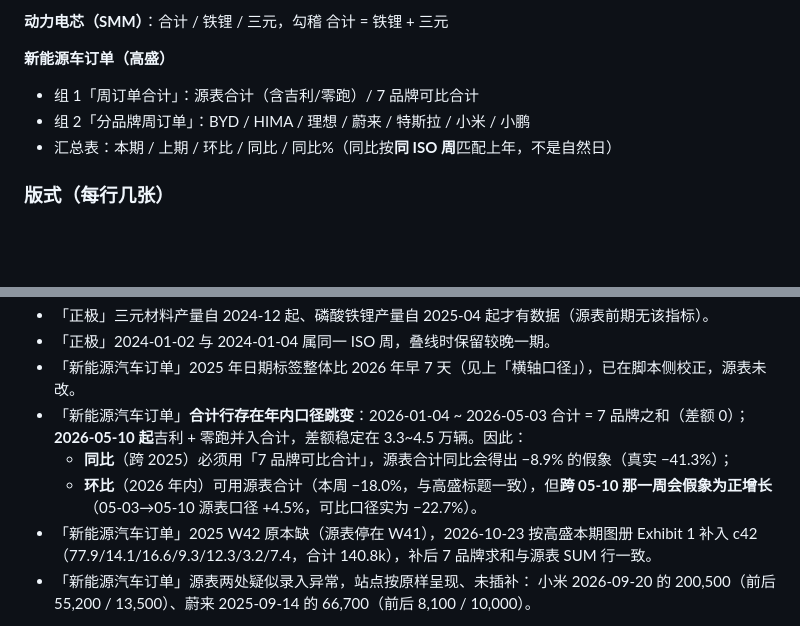
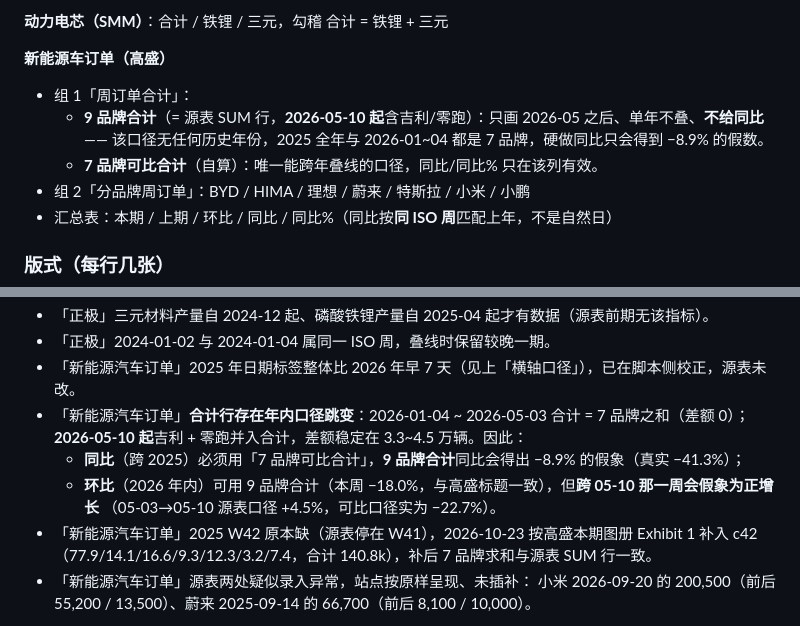
Before and after one commit to xujiahao88/lithium-charts, a Markdown page: README.md, 2 parts joined by grey strips. GitHub-like rendering; blank space fills up the shorter version.

Commit message:
docs: README 同步 9 品牌合计口径（仅画 2026-05 后、不给同比）

```diff
--- a/README.md
+++ b/README.md
@@ -64,7 +64,10 @@ lithium-charts/
 **动力电芯（SMM）**：合计 / 铁锂 / 三元，勾稽 合计 = 铁锂 + 三元
 
 **新能源车订单（高盛）**
-- 组 1「周订单合计」：源表合计（含吉利/零跑）/ 7 品牌可比合计
+- 组 1「周订单合计」：
+  - **9 品牌合计**（= 源表 SUM 行，**2026-05-10 起**含吉利/零跑）：只画 2026-05 之后、单年不叠、**不给同比**
+    —— 该口径无任何历史年份，2025 全年与 2026-01~04 都是 7 品牌，硬做同比只会得到 −8.9% 的假数。
+  - **7 品牌可比合计**（自算）：唯一能跨年叠线的口径，同比/同比% 只在该列有效。
 - 组 2「分品牌周订单」：BYD / HIMA / 理想 / 蔚来 / 特斯拉 / 小米 / 小鹏
 - 汇总表：本期 / 上期 / 环比 / 同比 / 同比%（同比按**同 ISO 周**匹配上年，不是自然日）
 
@@ -135,8 +138,8 @@ python scripts/build_lc_downstream_charts.py --only lc_cell
 - 「新能源汽车订单」2025 年日期标签整体比 2026 年早 7 天（见上「横轴口径」），已在脚本侧校正，源表未改。
 - 「新能源汽车订单」**合计行存在年内口径跳变**：2026-01-04 ~ 2026-05-03 合计 = 7 品牌之和（差额 0）；
   **2026-05-10 起**吉利 + 零跑并入合计，差额稳定在 3.3~4.5 万辆。因此：
-  - **同比**（跨 2025）必须用「7 品牌可比合计」，源表合计同比会得出 −8.9% 的假象（真实 −41.3%）；
-  - **环比**（2026 年内）可用源表合计（本周 −18.0%，与高盛标题一致），但**跨 05-10 那一周会假象为正增长**
+  - **同比**（跨 2025）必须用「7 品牌可比合计」，**9 品牌合计**同比会得出 −8.9% 的假象（真实 −41.3%）；
+  - **环比**（2026 年内）可用 9 品牌合计（本周 −18.0%，与高盛标题一致），但**跨 05-10 那一周会假象为正增长**
     （05-03→05-10 源表口径 +4.5%，可比口径实为 −22.7%）。
 - 「新能源汽车订单」2025 W42 原本缺（源表停在 W41），2026-10-23 按高盛本期图册 Exhibit 1 补入
   c42（77.9/14.1/16.6/9.3/12.3/3.2/7.4，合计 140.8k），补后 7 品牌求和与源表 SUM 行一致。
```
